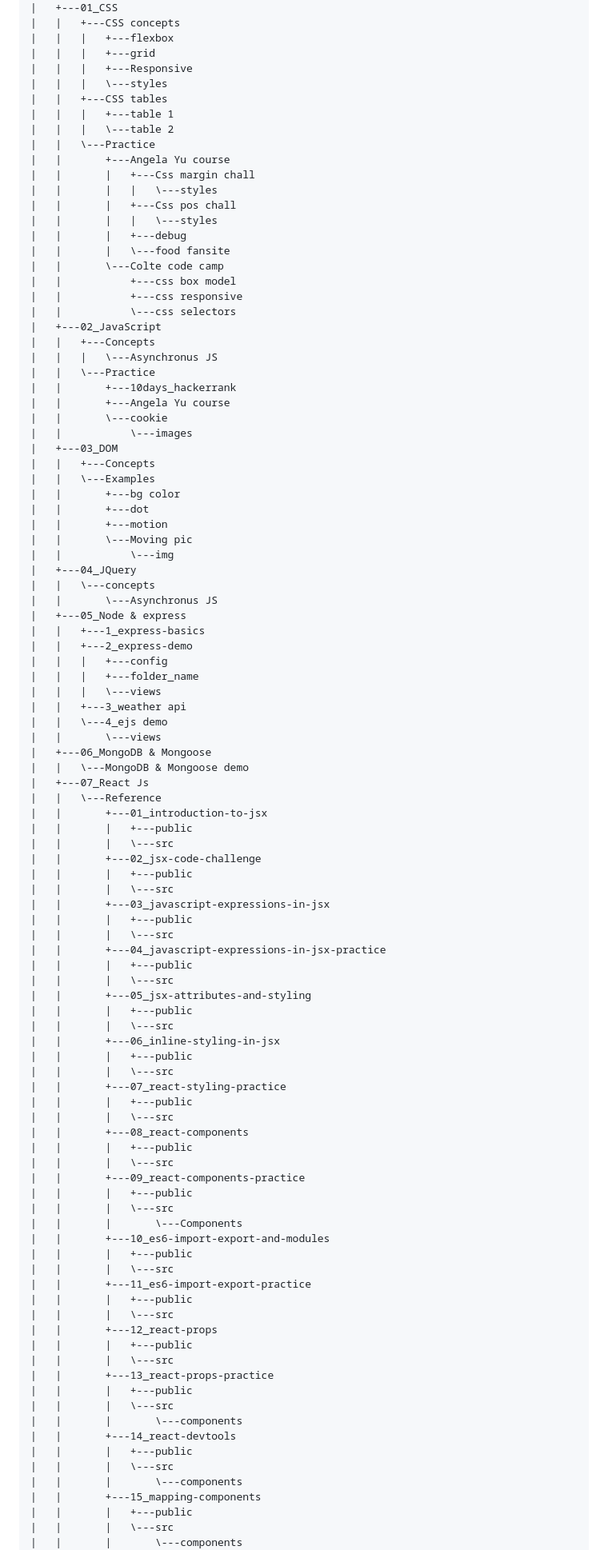
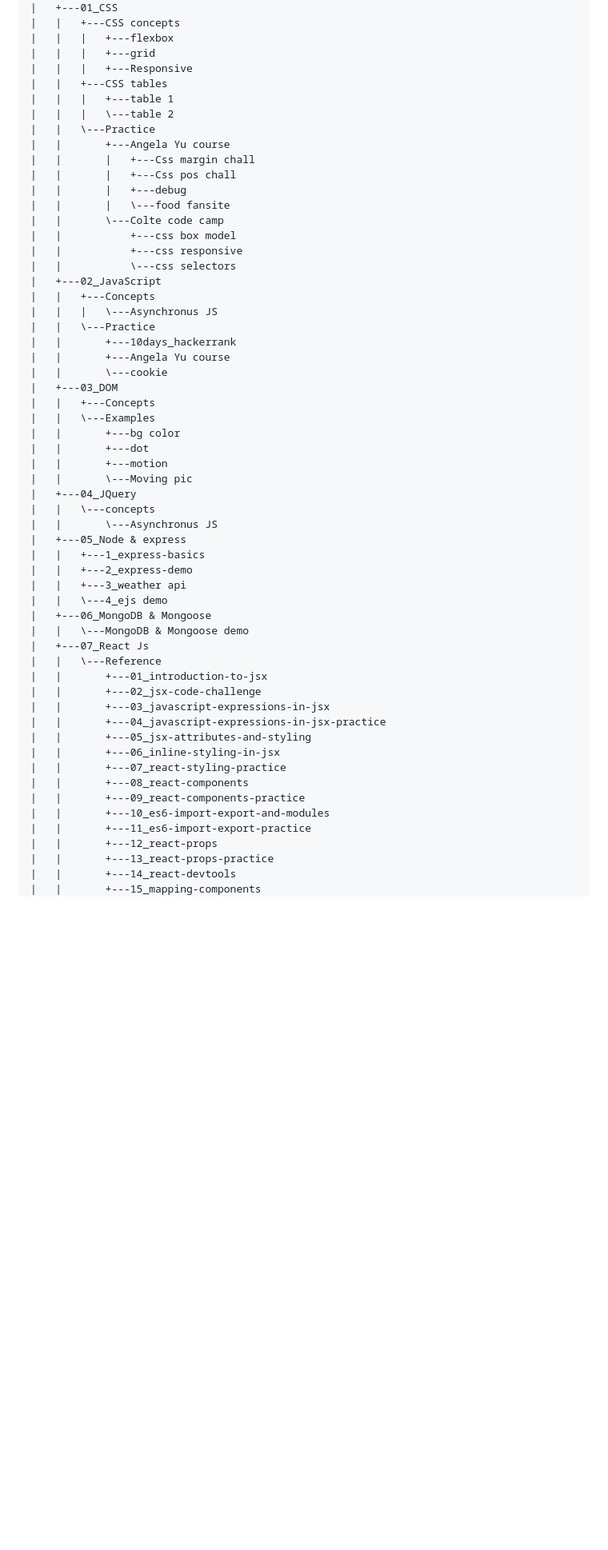
Before and after one commit to Amruta08/Amruta_learns_to_code, a Markdown page: README.md, the part around one of its changes. Shown at 80% size. Drawn GitHub-style; blank space fills up the shorter version.

```diff
--- a/README.md
+++ b/README.md
@@ -15,16 +15,13 @@ My Personal coding notebook
 |   |   |   +---flexbox
 |   |   |   +---grid
 |   |   |   +---Responsive
-|   |   |   \---styles
 |   |   +---CSS tables
 |   |   |   +---table 1
 |   |   |   \---table 2
 |   |   \---Practice
 |   |       +---Angela Yu course
 |   |       |   +---Css margin chall
-|   |       |   |   \---styles
 |   |       |   +---Css pos chall
-|   |       |   |   \---styles
 |   |       |   +---debug
 |   |       |   \---food fansite
 |   |       \---Colte code camp
@@ -38,7 +35,6 @@ My Personal coding notebook
 |   |       +---10days_hackerrank
 |   |       +---Angela Yu course
 |   |       \---cookie
-|   |           \---images
 |   +---03_DOM
 |   |   +---Concepts
 |   |   \---Examples
@@ -46,70 +42,31 @@ My Personal coding notebook
 |   |       +---dot
 |   |       +---motion
 |   |       \---Moving pic
-|   |           \---img
 |   +---04_JQuery
 |   |   \---concepts
 |   |       \---Asynchronus JS
 |   +---05_Node & express
 |   |   +---1_express-basics
 |   |   +---2_express-demo
-|   |   |   +---config
-|   |   |   +---folder_name
-|   |   |   \---views
 |   |   +---3_weather api
 |   |   \---4_ejs demo
-|   |       \---views
 |   +---06_MongoDB & Mongoose
 |   |   \---MongoDB & Mongoose demo
 |   +---07_React Js
 |   |   \---Reference
 |   |       +---01_introduction-to-jsx
-|   |       |   +---public
-|   |       |   \---src
 |   |       +---02_jsx-code-challenge
-|   |       |   +---public
-|   |       |   \---src
 |   |       +---03_javascript-expressions-in-jsx
-|   |       |   +---public
-|   |       |   \---src
 |   |       +---04_javascript-expressions-in-jsx-practice
-|   |       |   +---public
-|   |       |   \---src
 |   |       +---05_jsx-attributes-and-styling
-|   |       |   +---public
-|   |       |   \---src
 |   |       +---06_inline-styling-in-jsx
-|   |       |   +---public
-|   |       |   \---src
 |   |       +---07_react-styling-practice
-|   |       |   +---public
-|   |       |   \---src
 |   |       +---08_react-components
-|   |       |   +---public
-|   |       |   \---src
 |   |       +---09_react-components-practice
-|   |       |   +---public
-|   |       |   \---src
-|   |       |       \---Components
 |   |       +---10_es6-import-export-and-modules
-|   |       |   +---public
-|   |       |   \---src
 |   |       +---11_es6-import-export-practice
-|   |       |   +---public
-|   |       |   \---src
 |   |       +---12_react-props
-|   |       |   +---public
-|   |       |   \---src
 |   |       +---13_react-props-practice
-|   |       |   +---public
-|   |       |   \---src
-|   |       |       \---components
 |   |       +---14_react-devtools
-|   |       |   +---public
-|   |       |   \---src
-|   |       |       \---components
 |   |       +---15_mapping-components
-|   |       |   +---public
-|   |       |   \---src
-|   |       |       \---components
 |   |       +---16_mapping-components-practice
```
Also changed, not shown: other parts of README.md (+2 -33 lines).
